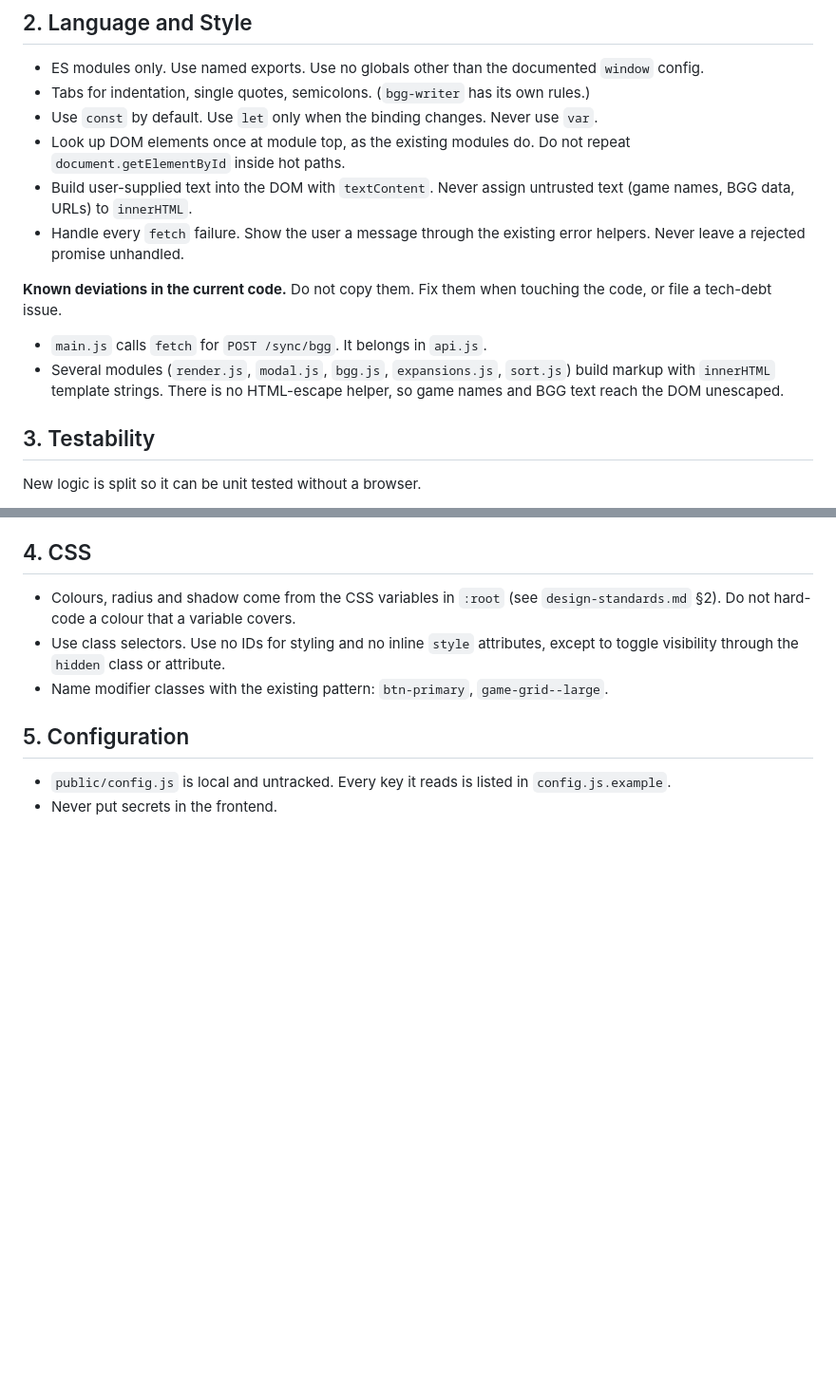
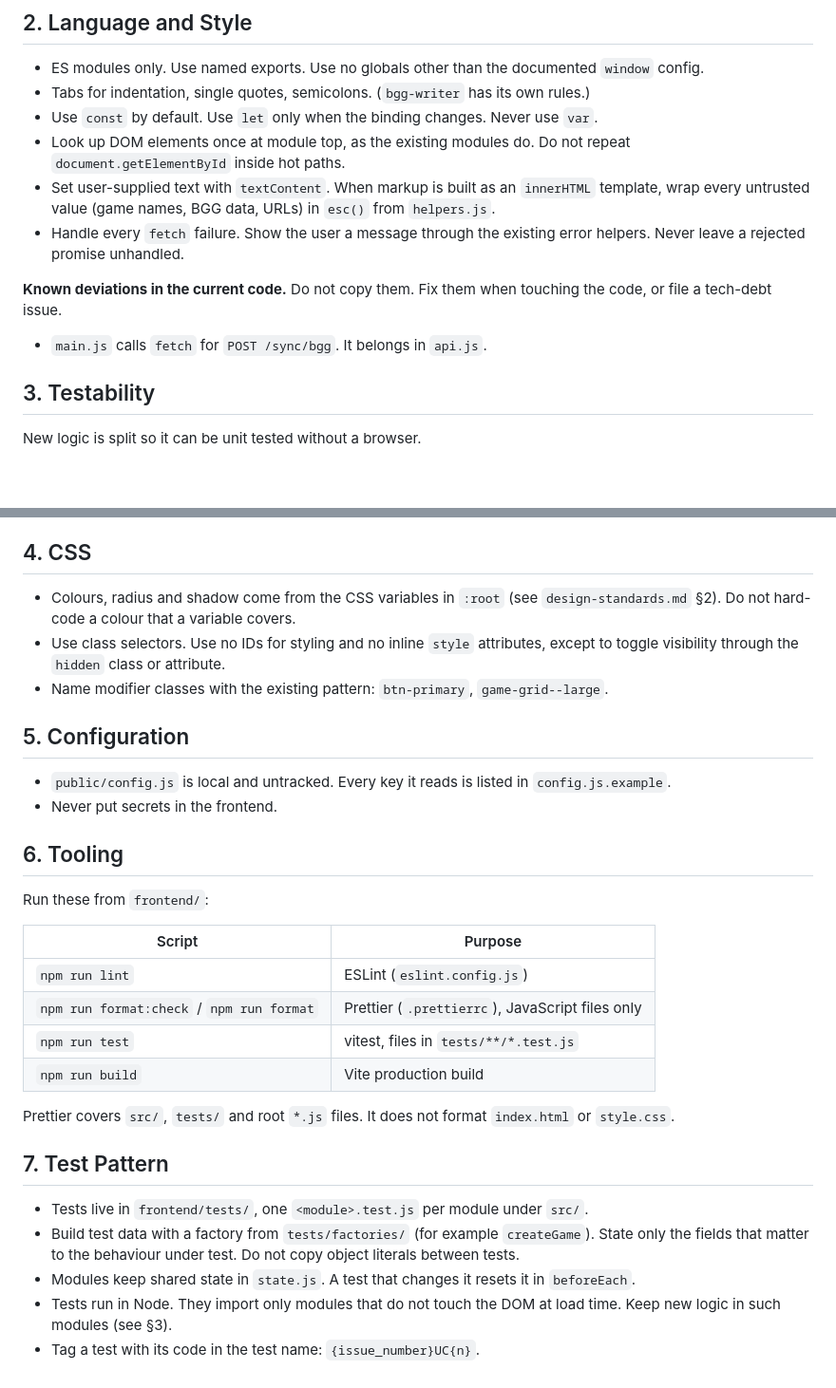
Before and after one commit to dawidvanzyl/bgci, a Markdown page: docs/coding-standards-frontend.md, 2 parts joined by grey strips. Shown at 95% size. Rendered like a GitHub page; blank space fills up the shorter version.

```diff
--- a/docs/coding-standards-frontend.md
+++ b/docs/coding-standards-frontend.md
@@ -46,8 +46,9 @@ frontend/
 - Use `const` by default. Use `let` only when the binding changes. Never use `var`.
 - Look up DOM elements once at module top, as the existing modules do. Do not repeat
   `document.getElementById` inside hot paths.
-- Build user-supplied text into the DOM with `textContent`. Never assign untrusted text
-  (game names, BGG data, URLs) to `innerHTML`.
+- Set user-supplied text with `textContent`. When markup is built as an `innerHTML`
+  template, wrap every untrusted value (game names, BGG data, URLs) in `esc()` from
+  `helpers.js`.
 - Handle every `fetch` failure. Show the user a message through the existing error
   helpers. Never leave a rejected promise unhandled.
 
@@ -55,9 +56,6 @@ frontend/
 code, or file a tech-debt issue.
 
 - `main.js` calls `fetch` for `POST /sync/bgg`. It belongs in `api.js`.
-- Several modules (`render.js`, `modal.js`, `bgg.js`, `expansions.js`, `sort.js`) build
-  markup with `innerHTML` template strings. There is no HTML-escape helper, so game names
-  and BGG text reach the DOM unescaped.
 
 ## 3. Testability
 
@@ -82,3 +80,24 @@ New logic is split so it can be unit tested without a browser.
 - `public/config.js` is local and untracked. Every key it reads is listed in
   `config.js.example`.
 - Never put secrets in the frontend.
+
+## 6. Tooling
+
+Run these from `frontend/`:
+
+| Script | Purpose |
+|---|---|
+| `npm run lint` | ESLint (`eslint.config.js`) |
+| `npm run format:check` / `npm run format` | Prettier (`.prettierrc`), JavaScript files only |
+| `npm run test` | vitest, files in `tests/**/*.test.js` |
+| `npm run build` | Vite production build |
+
+Prettier covers `src/`, `tests/` and root `*.js` files. It does not format `index.html` or `style.css`.
+
+## 7. Test Pattern
+
+- Tests live in `frontend/tests/`, one `<module>.test.js` per module under `src/`.
+- Build test data with a factory from `tests/factories/` (for example `createGame`). State only the fields that matter to the behaviour under test. Do not copy object literals between tests.
+- Modules keep shared state in `state.js`. A test that changes it resets it in `beforeEach`.
+- Tests run in Node. They import only modules that do not touch the DOM at load time. Keep new logic in such modules (see §3).
+- Tag a test with its code in the test name: `{issue_number}UC{n}`.
```
Also changed, not shown: docs/coding-standards-backend.md (+57 -3 lines), docs/design-standards.md (+1 -1 lines).
